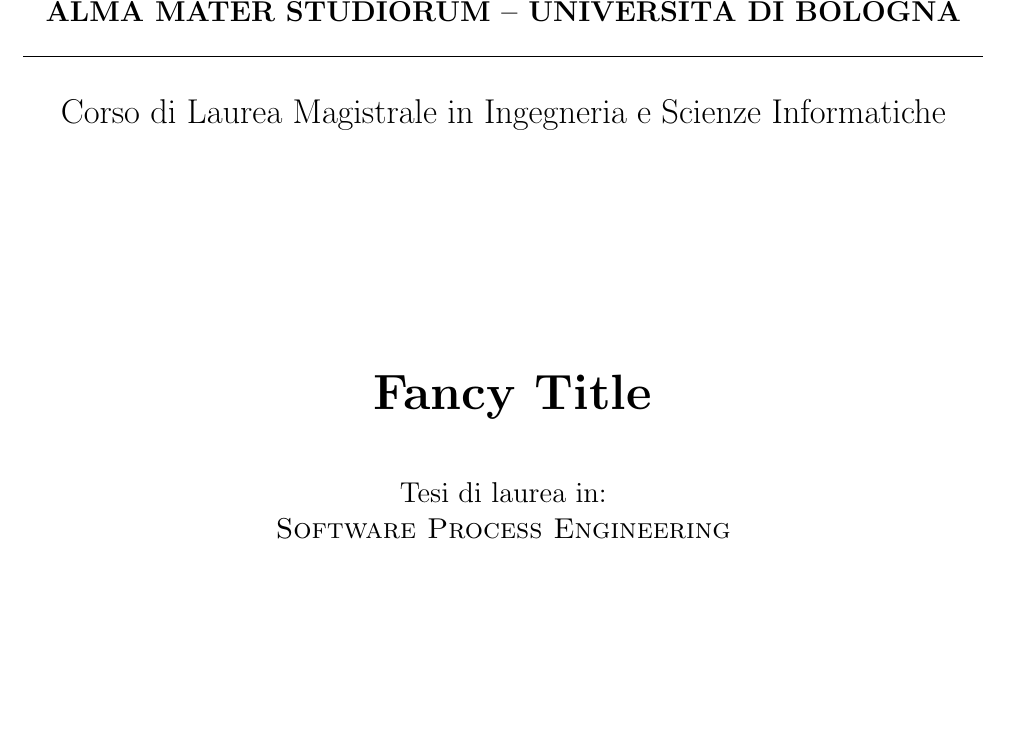
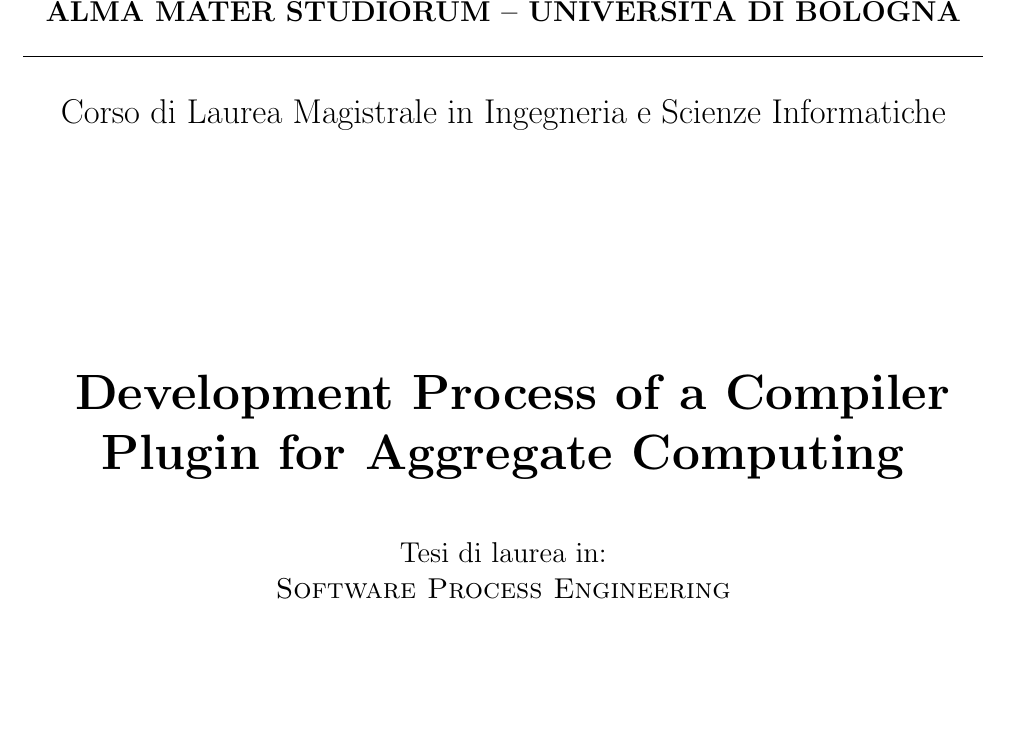
Before and after one commit to FreshMag/thesis, a LaTeX thesis (thesis-main.tex): part of page 1 of 31, cut so that both start at the same text. Compiled offline with pdfLaTeX.

Commit message:
chore: removed commented section, changed title

```diff
--- a/thesis-main.tex
+++ b/thesis-main.tex
@@ -8,7 +8,7 @@
 
 \school{\unibo}
 \programme{Corso di Laurea Magistrale in Ingegneria e Scienze Informatiche}
-\title{Fancy Title}
+\title{Development Process of a Compiler Plugin for Aggregate Computing}
 \author{Francesco Magnani}
 \date{\today}
 \subject{Software Process Engineering}
```
Also changed, not shown: thesis-main.tex (12 more changed lines).
